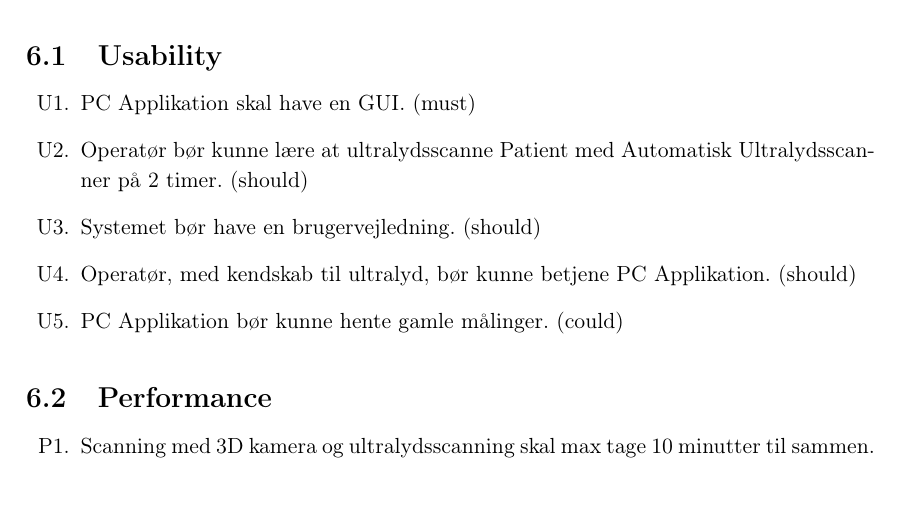
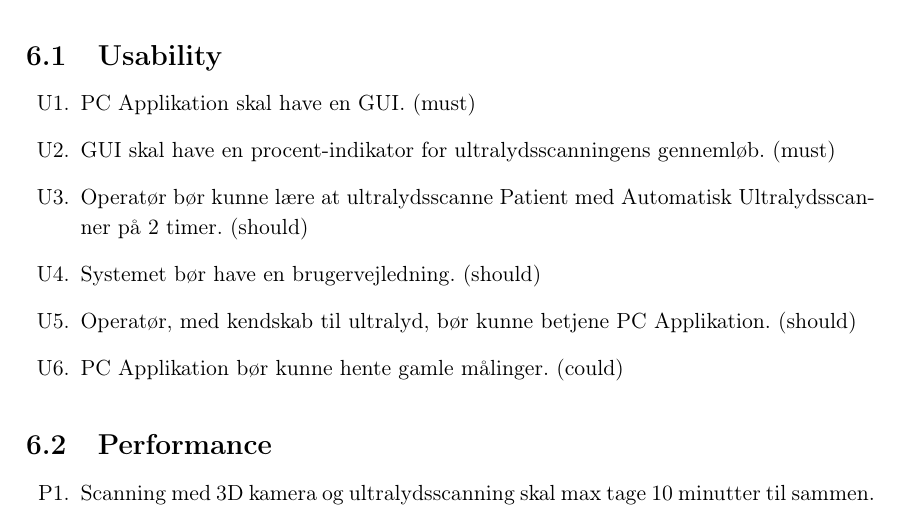
Before and after one commit to zeroregard/Automatic-Sonography, a LaTeX book (Rapportskrivning/LaTeX/Kravspecifikation.tex, which reads Rapportskrivning/LaTeX/kfiler/Ikkefunktionellekrav.tex): part of page 14 of 21, cut so that both start at the same text. Compiled offline with pdfLaTeX.

Commit message:
Tilføjet krav om procent-tæller

```diff
--- a/Rapportskrivning/LaTeX/kfiler/Ikkefunktionellekrav.tex
+++ b/Rapportskrivning/LaTeX/kfiler/Ikkefunktionellekrav.tex
@@ -17,10 +17,11 @@ FURPS+ står for:
 \section{Usability}
 \begin{enumerate}
     \item[U1.] PC Applikation skal have en GUI. (must)
-    \item[U2.] Operatør bør kunne lære at ultralydsscanne Patient med Automatisk Ultralydsscanner på 2 timer. (should)
-    \item[U3.] Systemet bør have en brugervejledning.  (should)
-    \item[U4.] Operatør, med kendskab til ultralyd, bør kunne betjene PC Applikation. (should)
-    \item[U5.] PC Applikation bør kunne hente gamle målinger. (could)
+    \item[U2.] GUI skal have en procent-indikator for ultralydsscanningens gennemløb. (must)
+    \item[U3.] Operatør bør kunne lære at ultralydsscanne Patient med Automatisk Ultralydsscanner på 2 timer. (should)
+    \item[U4.] Systemet bør have en brugervejledning.  (should)
+    \item[U5.] Operatør, med kendskab til ultralyd, bør kunne betjene PC Applikation. (should)
+    \item[U6.] PC Applikation bør kunne hente gamle målinger. (could)
 \end{enumerate}
 
 %%%
```
